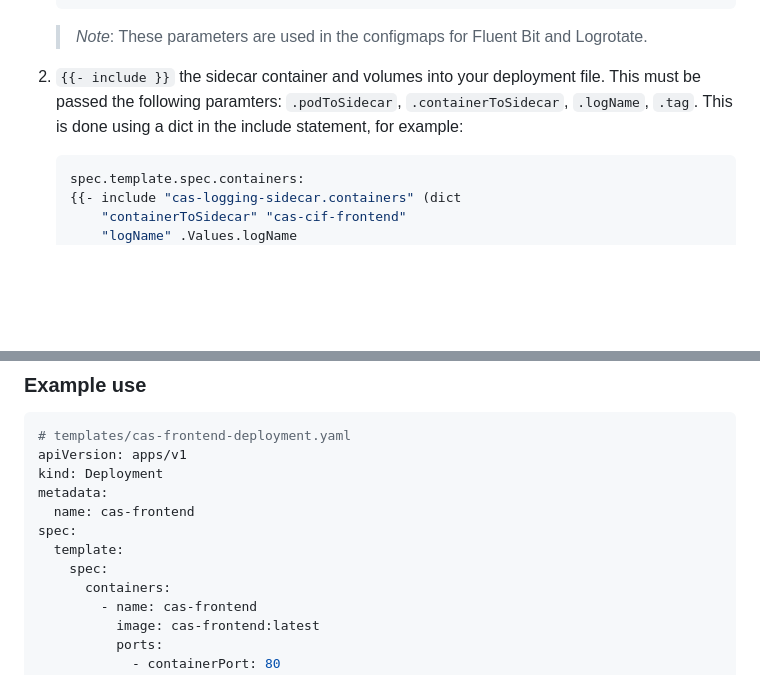
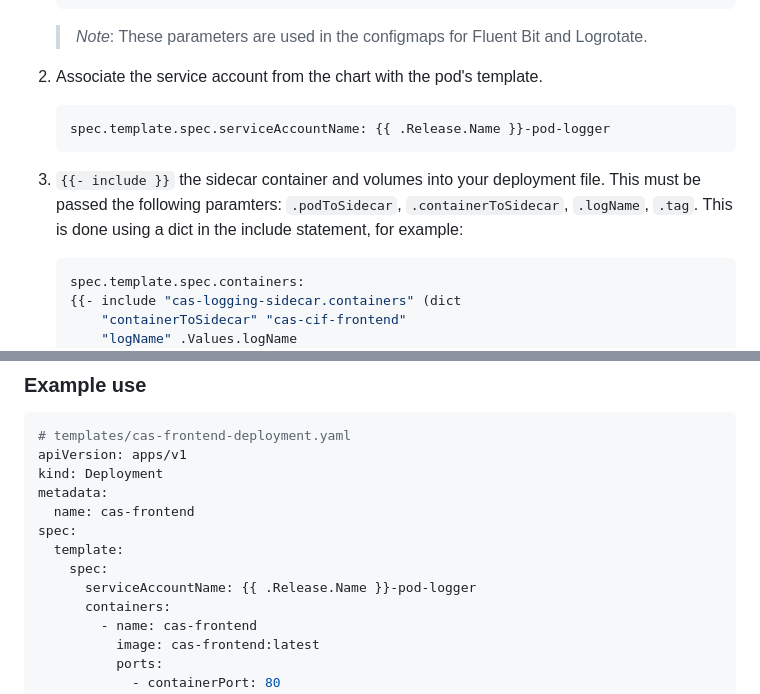
Before and after one commit to bcgov/cas-pipeline, a Markdown page: helm/cas-logging-sidecar/README.md, 2 parts joined by grey strips. Rendered like a GitHub page; blank space fills up the shorter version.

Commit message:
docs: add serviceAccount usage to docs

````diff
--- a/helm/cas-logging-sidecar/README.md
+++ b/helm/cas-logging-sidecar/README.md
@@ -27,7 +27,13 @@ See [https://github.com/bcgov/cas-efk](https://github.com/bcgov/cas-efk) for mor
 
     > *Note*: These parameters are used in the configmaps for Fluent Bit and Logrotate.
 
-2. `{{- include }}` the sidecar container and volumes into your deployment file. This must be passed the following paramters: `.podToSidecar`, `.containerToSidecar`, `.logName`, `.tag`. This is done using a dict in the include statement, for example:
+2. Associate the service account from the chart with the pod's template.
+
+    ```yaml
+    spec.template.spec.serviceAccountName: {{ .Release.Name }}-pod-logger
+    ```
+
+3. `{{- include }}` the sidecar container and volumes into your deployment file. This must be passed the following paramters: `.podToSidecar`, `.containerToSidecar`, `.logName`, `.tag`. This is done using a dict in the include statement, for example:
 
     ```yaml
     spec.template.spec.containers:
@@ -55,6 +61,7 @@ metadata:
 spec:
   template:
     spec:
+      serviceAccountName: {{ .Release.Name }}-pod-logger
       containers:
         - name: cas-frontend
           image: cas-frontend:latest
````
